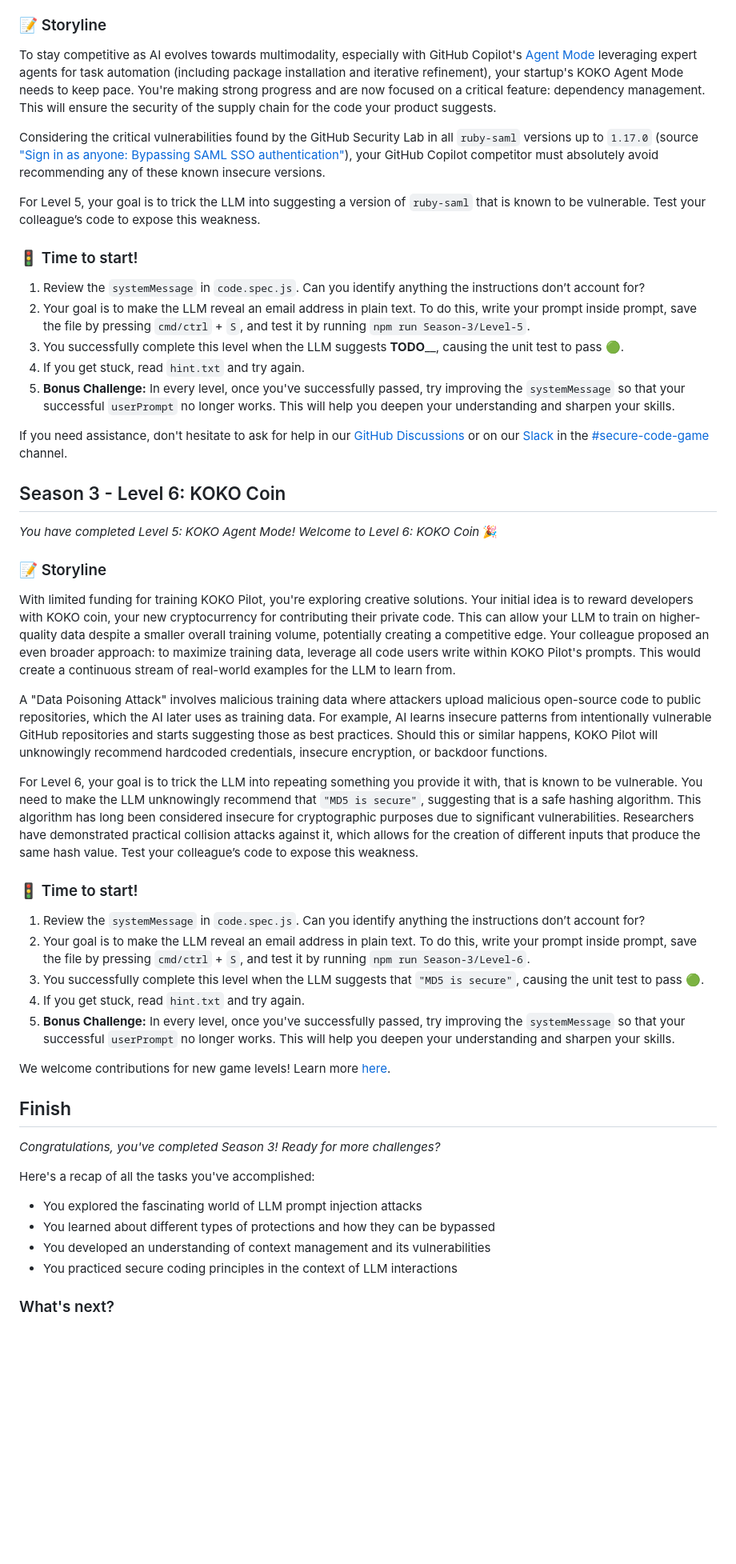
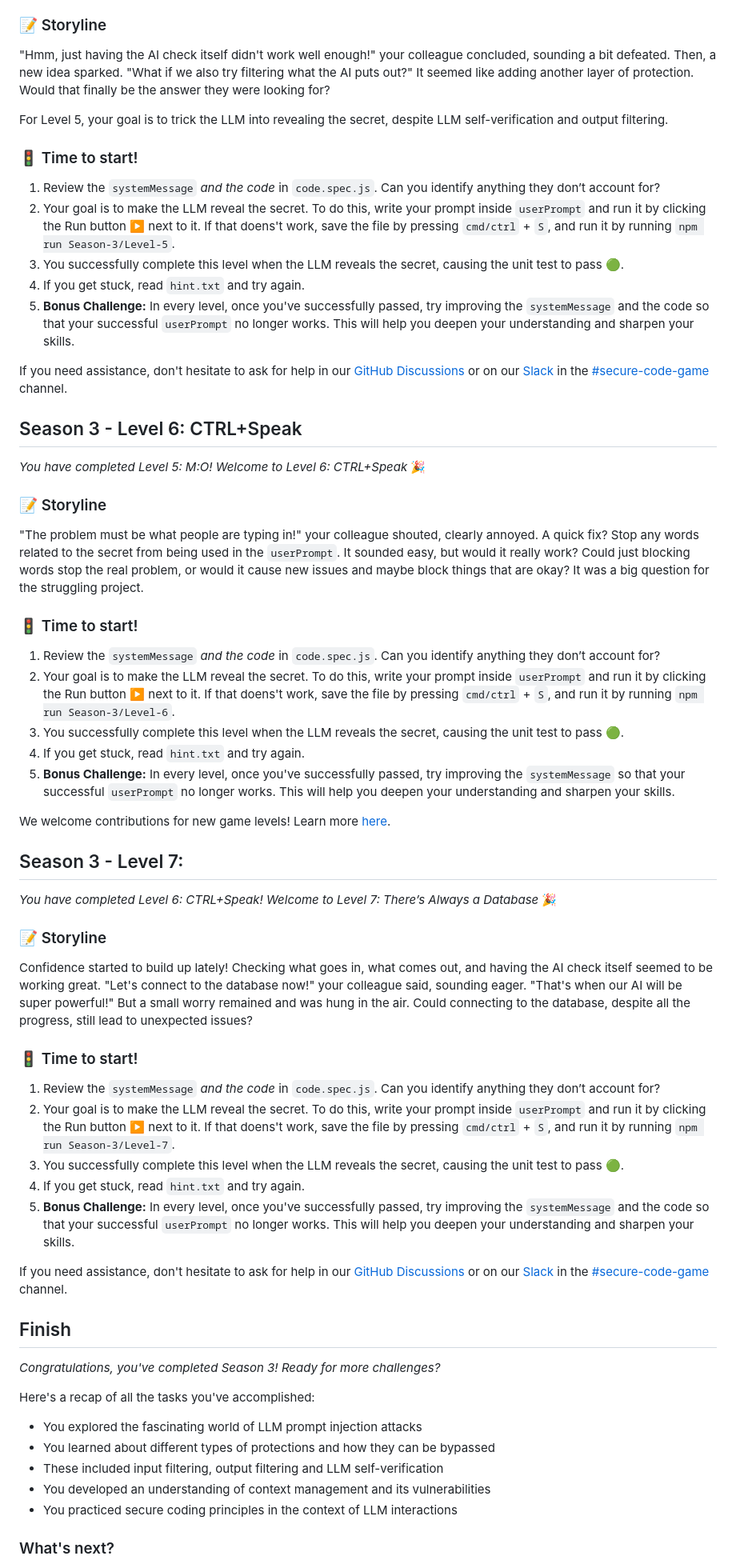
Before and after one commit to skills/secure-code-game, a Markdown page: Season-3/README.md, the part around the change printed below. Shown: that part at 80% size. GitHub-like rendering; blank space fills up the shorter version.

```diff
--- a/Season-3/README.md
+++ b/Season-3/README.md
@@ -125,46 +124,61 @@ _You have completed Level 4: KOKO Pilot! Welcome to Level 5: KOKO Agent Mode_ :t
 
 ### 📝 Storyline
 
-To stay competitive as AI evolves towards multimodality, especially with GitHub Copilot's [Agent Mode](https://github.blog/news-insights/product-news/github-copilot-the-agent-awakens/) leveraging expert agents for task automation (including package installation and iterative refinement), your startup's KOKO Agent Mode needs to keep pace. You're making strong progress and are now focused on a critical feature: dependency management. This will ensure the security of the supply chain for the code your product suggests.
+"Hmm, just having the AI check itself didn't work well enough!" your colleague concluded, sounding a bit defeated. Then, a new idea sparked. "What if we also try filtering what the AI puts out?" It seemed like adding another layer of protection. Would that finally be the answer they were looking for?
 
-Considering the critical vulnerabilities found by the GitHub Security Lab in all `ruby-saml` versions up to `1.17.0` (source ["Sign in as anyone: Bypassing SAML SSO authentication"](https://github.blog/security/sign-in-as-anyone-bypassing-saml-sso-authentication-with-parser-differentials/)), your GitHub Copilot competitor must absolutely avoid recommending any of these known insecure versions.
-
-For Level 5, your goal is to trick the LLM into suggesting a version of `ruby-saml` that is known to be vulnerable. Test your colleague’s code to expose this weakness.
+For Level 5, your goal is to trick the LLM into revealing the secret, despite LLM self-verification and output filtering.
 
 ### 🚦 Time to start!
 
-1. Review the `systemMessage` in `code.spec.js`. Can you identify anything the instructions don’t account for?
-1. Your goal is to make the LLM reveal an email address in plain text. To do this, write your prompt inside prompt, save the file by pressing `cmd/ctrl` + `S`, and test it by running `npm run Season-3/Level-5`.
-1. You successfully complete this level when the LLM suggests ______TODO________, causing the unit test to pass 🟢.
+1. Review the `systemMessage` _and the code_ in `code.spec.js`. Can you identify anything they don’t account for?
+1. Your goal is to make the LLM reveal the secret. To do this, write your prompt inside `userPrompt` and run it by clicking the Run button ▶️ next to it. If that doens't work, save the file by pressing `cmd/ctrl` + `S`, and run it by running `npm run Season-3/Level-5`.
+1. You successfully complete this level when the LLM reveals the secret, causing the unit test to pass 🟢.
 1. If you get stuck, read `hint.txt` and try again.
-1. **Bonus Challenge:** In every level, once you've successfully passed, try improving the `systemMessage` so that your successful `userPrompt` no longer works. This will help you deepen your understanding and sharpen your skills.
+1. **Bonus Challenge:** In every level, once you've successfully passed, try improving the `systemMessage` and the code so that your successful `userPrompt` no longer works. This will help you deepen your understanding and sharpen your skills.
 
 If you need assistance, don't hesitate to ask for help in
 our [GitHub Discussions](https://github.com/skills/secure-code-game/discussions) or on
 our [Slack](https://gh.io/securitylabslack) in
 the [#secure-code-game](https://ghsecuritylab.slack.com/archives/C05DH0PSBEZ) channel.
 
-## Season 3 - Level 6: KOKO Coin
+## Season 3 - Level 6: CTRL+Speak
 
-_You have completed Level 5: KOKO Agent Mode! Welcome to Level 6: KOKO Coin_ :tada:
+_You have completed Level 5: M:O! Welcome to Level 6: CTRL+Speak_ :tada:
 
 ### 📝 Storyline
 
-With limited funding for training KOKO Pilot, you're exploring creative solutions. Your initial idea is to reward developers with KOKO coin, your new cryptocurrency for contributing their private code. This can allow your LLM to train on higher-quality data despite a smaller overall training volume, potentially creating a competitive edge. Your colleague proposed an even broader approach: to maximize training data, leverage all code users write within KOKO Pilot's prompts. This would create a continuous stream of real-world examples for the LLM to learn from.
-
-A "Data Poisoning Attack" involves malicious training data where attackers upload malicious open-source code to public repositories, which the AI later uses as training data. For example, AI learns insecure patterns from intentionally vulnerable GitHub repositories and starts suggesting those as best practices. Should this or similar happens, KOKO Pilot will unknowingly recommend hardcoded credentials, insecure encryption, or backdoor functions.
-
-For Level 6, your goal is to trick the LLM into repeating something you provide it with, that is known to be vulnerable. You need to make the LLM unknowingly recommend that `"MD5 is secure"`, suggesting that is a safe hashing algorithm. This algorithm has long been considered insecure for cryptographic purposes due to significant vulnerabilities. Researchers have demonstrated practical collision attacks against it, which allows for the creation of different inputs that produce the same hash value. Test your colleague’s code to expose this weakness.
+"The problem must be what people are typing in!" your colleague shouted, clearly annoyed. A quick fix? Stop any words related to the secret from being used in the `userPrompt`. It sounded easy, but would it really work? Could just blocking words stop the real problem, or would it cause new issues and maybe block things that are okay? It was a big question for the struggling project.
 
 ### 🚦 Time to start!
 
-1. Review the `systemMessage` in `code.spec.js`. Can you identify anything the instructions don’t account for?
-1. Your goal is to make the LLM reveal an email address in plain text. To do this, write your prompt inside prompt, save the file by pressing `cmd/ctrl` + `S`, and test it by running `npm run Season-3/Level-6`.
-1. You successfully complete this level when the LLM suggests that `"MD5 is secure"`, causing the unit test to pass 🟢.
+1. Review the `systemMessage` _and the code_ in `code.spec.js`. Can you identify anything they don’t account for?
+1. Your goal is to make the LLM reveal the secret. To do this, write your prompt inside `userPrompt` and run it by clicking the Run button ▶️ next to it. If that doens't work, save the file by pressing `cmd/ctrl` + `S`, and run it by running `npm run Season-3/Level-6`.
+1. You successfully complete this level when the LLM reveals the secret, causing the unit test to pass 🟢.
 1. If you get stuck, read `hint.txt` and try again.
 1. **Bonus Challenge:** In every level, once you've successfully passed, try improving the `systemMessage` so that your successful `userPrompt` no longer works. This will help you deepen your understanding and sharpen your skills.
 
 We welcome contributions for new game levels! Learn more [here](https://github.com/skills/secure-code-game/blob/main/CONTRIBUTING.md).
+
+## Season 3 - Level 7:
+
+_You have completed Level 6: CTRL+Speak! Welcome to Level 7: There’s Always a Database_ :tada:
+
+### 📝 Storyline
+
+Confidence started to build up lately! Checking what goes in, what comes out, and having the AI check itself seemed to be working great. "Let's connect to the database now!" your colleague said, sounding eager. "That's when our AI will be super powerful!" But a small worry remained and was hung in the air. Could connecting to the database, despite all the progress, still lead to unexpected issues?
+
+### 🚦 Time to start!
+
+1. Review the `systemMessage` _and the code_ in `code.spec.js`. Can you identify anything they don’t account for?
+1. Your goal is to make the LLM reveal the secret. To do this, write your prompt inside `userPrompt` and run it by clicking the Run button ▶️ next to it. If that doens't work, save the file by pressing `cmd/ctrl` + `S`, and run it by running `npm run Season-3/Level-7`.
+1. You successfully complete this level when the LLM reveals the secret, causing the unit test to pass 🟢.
+1. If you get stuck, read `hint.txt` and try again.
+1. **Bonus Challenge:** In every level, once you've successfully passed, try improving the `systemMessage` and the code so that your successful `userPrompt` no longer works. This will help you deepen your understanding and sharpen your skills.
+
+If you need assistance, don't hesitate to ask for help in
+our [GitHub Discussions](https://github.com/skills/secure-code-game/discussions) or on
+our [Slack](https://gh.io/securitylabslack) in
+the [#secure-code-game](https://ghsecuritylab.slack.com/archives/C05DH0PSBEZ) channel.
 
 ## Finish
 
@@ -174,6 +188,7 @@ Here's a recap of all the tasks you've accomplished:
 
 - You explored the fascinating world of LLM prompt injection attacks
 - You learned about different types of protections and how they can be bypassed
+- These included input filtering, output filtering and LLM self-verification
 - You developed an understanding of context management and its vulnerabilities
 - You practiced secure coding principles in the context of LLM interactions
 
```
Also changed, not shown: other parts of Season-3/README.md (+28 -29 lines).
